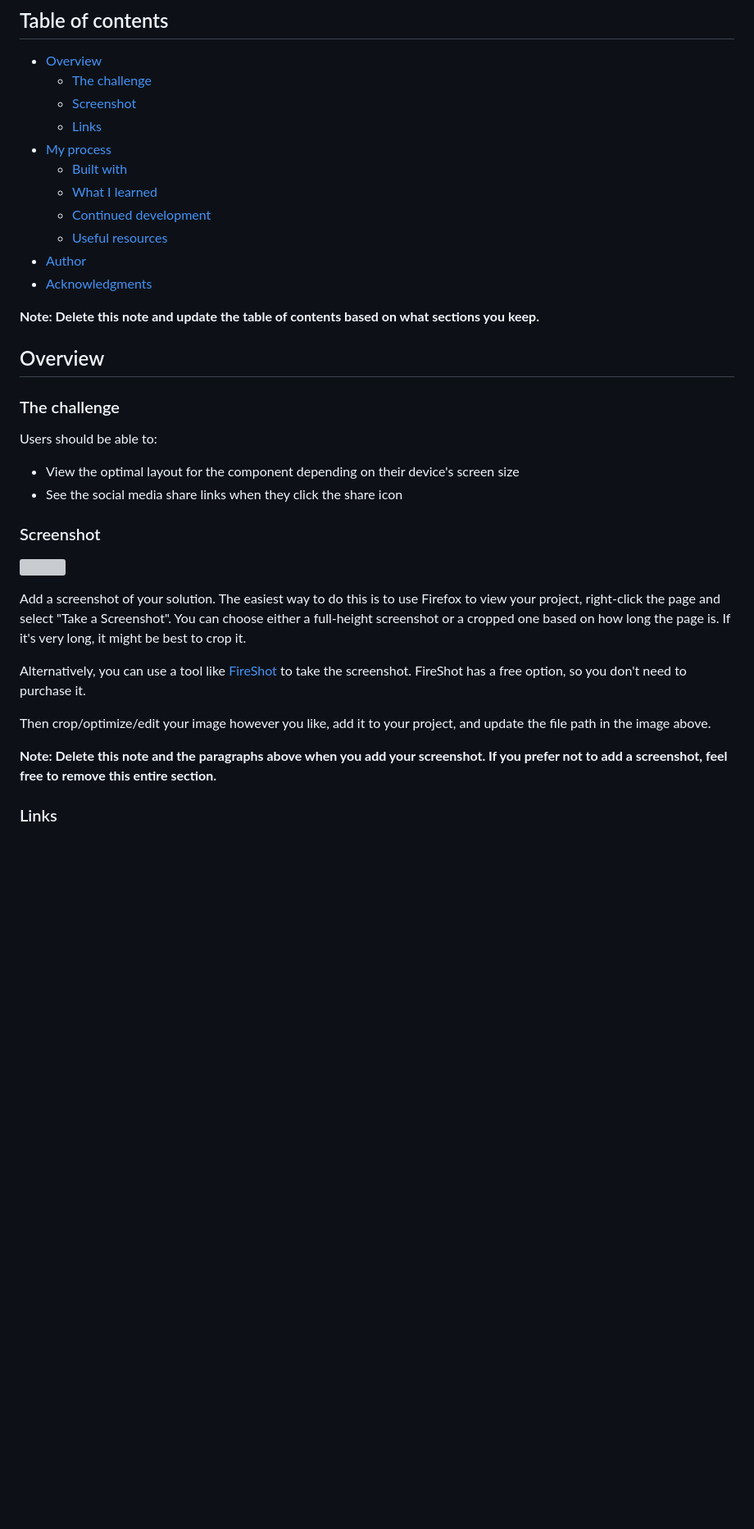
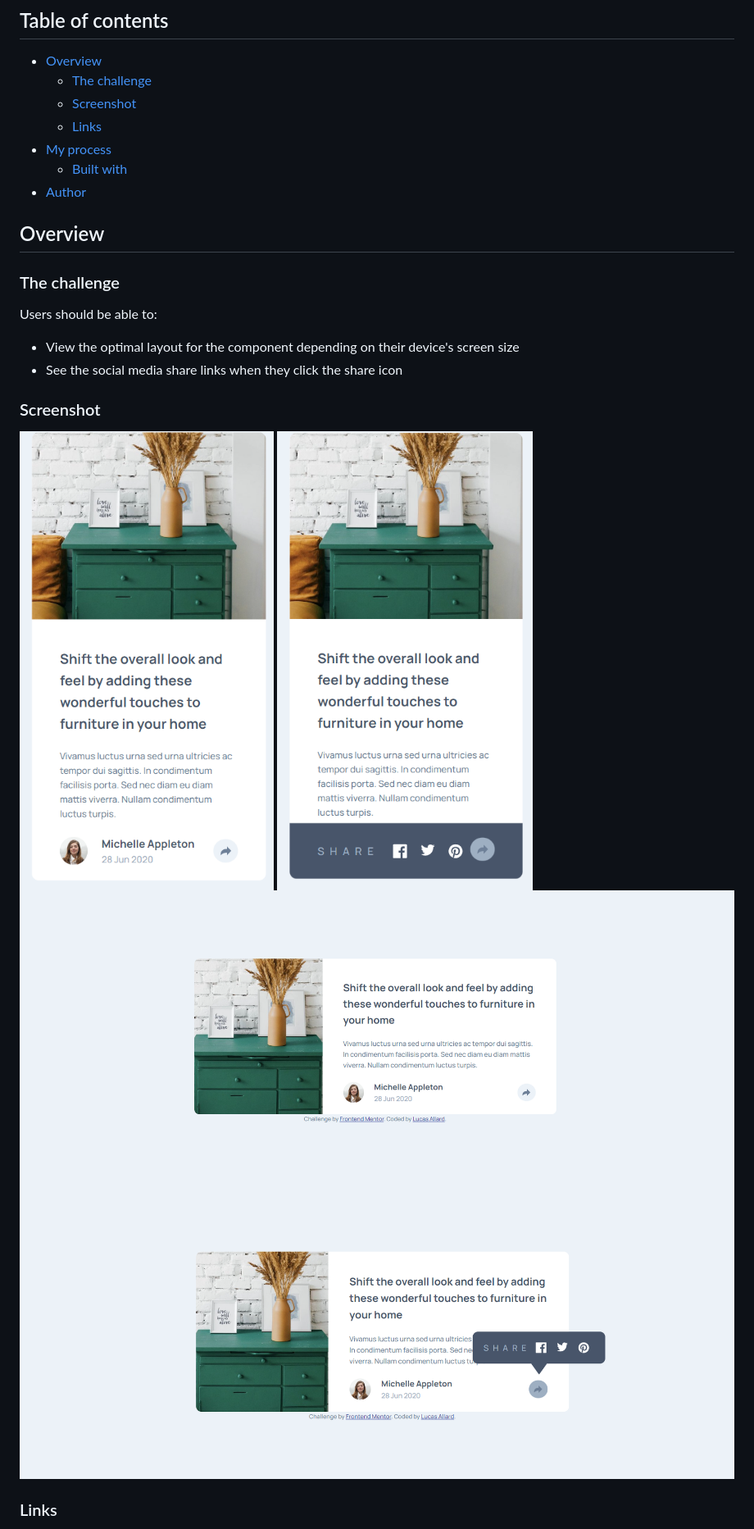
Before and after one commit to Lucas-allard/Article-preview-component, a Markdown page: README-template.md, the part around one of its changes. Shown at 82% size. GitHub-like rendering; pictures changed too: desktop-result-active-state.png (added), desktop-result.png (added), mobile-result-active-state.png (added); blank space fills up the shorter version; grey boxes are pictures that could not be loaded.

```diff
--- a/README-template.md
+++ b/README-template.md
@@ -10,13 +10,9 @@ This is a solution to the [Article preview component challenge on Frontend Mento
   - [Links](#links)
 - [My process](#my-process)
   - [Built with](#built-with)
-  - [What I learned](#what-i-learned)
-  - [Continued development](#continued-development)
-  - [Useful resources](#useful-resources)
 - [Author](#author)
-- [Acknowledgments](#acknowledgments)
 
-**Note: Delete this note and update the table of contents based on what sections you keep.**
+
 
 ## Overview
 
@@ -29,15 +25,10 @@ Users should be able to:
 
 ### Screenshot
 
-![](./screenshot.jpg)
-
-Add a screenshot of your solution. The easiest way to do this is to use Firefox to view your project, right-click the page and select "Take a Screenshot". You can choose either a full-height screenshot or a cropped one based on how long the page is. If it's very long, it might be best to crop it.
-
-Alternatively, you can use a tool like [FireShot](https://getfireshot.com/) to take the screenshot. FireShot has a free option, so you don't need to purchase it.
-
-Then crop/optimize/edit your image however you like, add it to your project, and update the file path in the image above.
-
-**Note: Delete this note and the paragraphs above when you add your screenshot. If you prefer not to add a screenshot, feel free to remove this entire section.**
+![mobile-result.png](mobile-result.png)
+![mobile-result-active-state.png](mobile-result-active-state.png)
+![desktop-result.png](desktop-result.png)
+![desktop-result-active-state.png](desktop-result-active-state.png)
 
 ### Links
 
```
Also changed, not shown: other parts of README-template.md (+2 -53 lines), README.md (deleted, +0 -94 lines), 1 other file.
